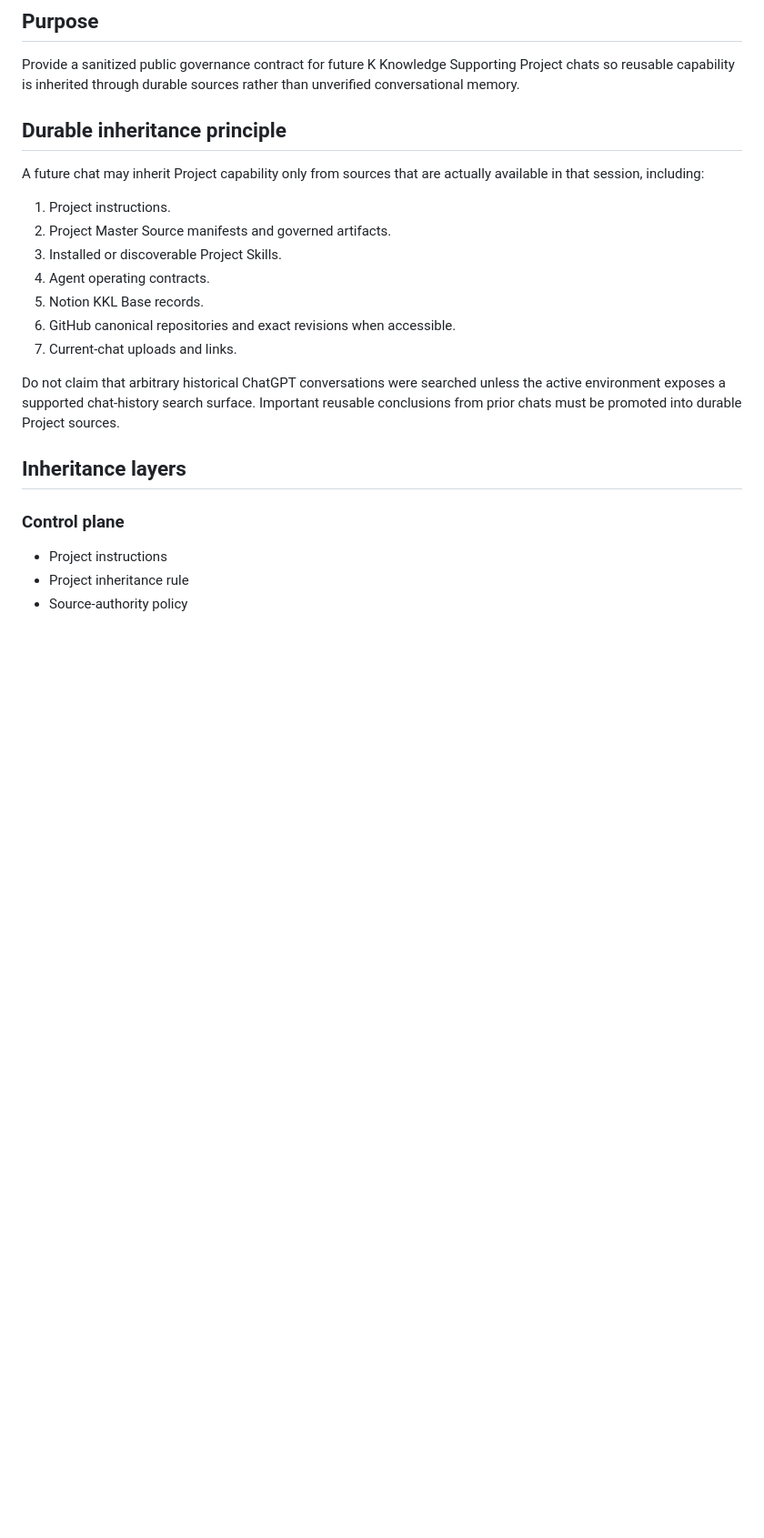
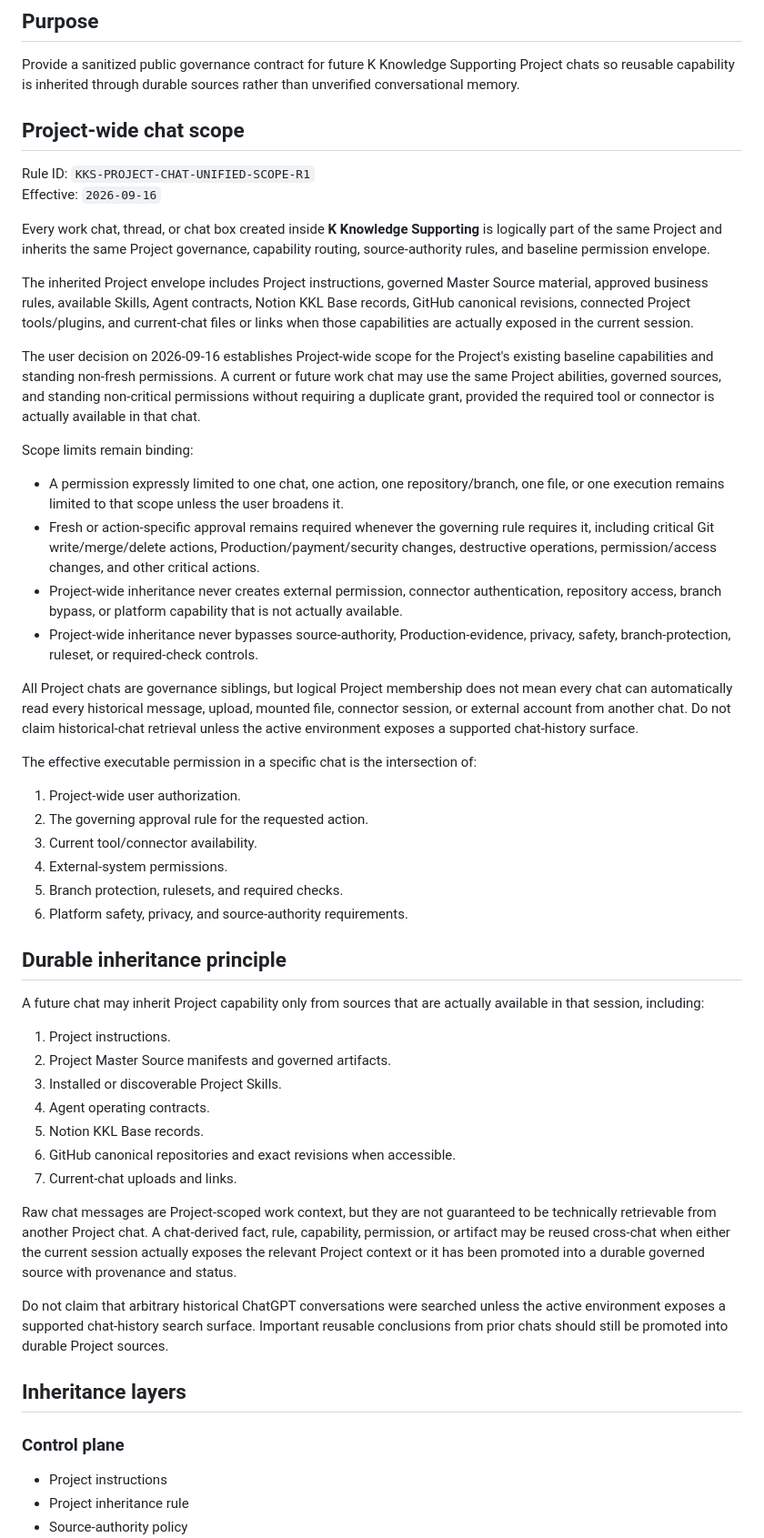
Before and after one commit to RepoKan/K-Knowledgeable-, a Markdown page: docs/governance/K_KNOWLEDGE_SUPPORTING_PROJECT_INHERITANCE_R1.md, the part around one of its changes. Shown at 91% size. Drawn GitHub-style; blank space fills up the shorter version.

Commit message:
governance: add Project-wide chat unified scope rule

```diff
--- a/docs/governance/K_KNOWLEDGE_SUPPORTING_PROJECT_INHERITANCE_R1.md
+++ b/docs/governance/K_KNOWLEDGE_SUPPORTING_PROJECT_INHERITANCE_R1.md
@@ -5,6 +5,35 @@ Rule ID: `KKS-PROJECT-INHERITANCE-R1`
 ## Purpose
 
 Provide a sanitized public governance contract for future K Knowledge Supporting Project chats so reusable capability is inherited through durable sources rather than unverified conversational memory.
+
+## Project-wide chat scope
+
+Rule ID: `KKS-PROJECT-CHAT-UNIFIED-SCOPE-R1`
+Effective: `2026-09-16`
+
+Every work chat, thread, or chat box created inside **K Knowledge Supporting** is logically part of the same Project and inherits the same Project governance, capability routing, source-authority rules, and baseline permission envelope.
+
+The inherited Project envelope includes Project instructions, governed Master Source material, approved business rules, available Skills, Agent contracts, Notion KKL Base records, GitHub canonical revisions, connected Project tools/plugins, and current-chat files or links when those capabilities are actually exposed in the current session.
+
+The user decision on 2026-09-16 establishes Project-wide scope for the Project's existing baseline capabilities and standing non-fresh permissions. A current or future work chat may use the same Project abilities, governed sources, and standing non-critical permissions without requiring a duplicate grant, provided the required tool or connector is actually available in that chat.
+
+Scope limits remain binding:
+
+- A permission expressly limited to one chat, one action, one repository/branch, one file, or one execution remains limited to that scope unless the user broadens it.
+- Fresh or action-specific approval remains required whenever the governing rule requires it, including critical Git write/merge/delete actions, Production/payment/security changes, destructive operations, permission/access changes, and other critical actions.
+- Project-wide inheritance never creates external permission, connector authentication, repository access, branch bypass, or platform capability that is not actually available.
+- Project-wide inheritance never bypasses source-authority, Production-evidence, privacy, safety, branch-protection, ruleset, or required-check controls.
+
+All Project chats are governance siblings, but logical Project membership does not mean every chat can automatically read every historical message, upload, mounted file, connector session, or external account from another chat. Do not claim historical-chat retrieval unless the active environment exposes a supported chat-history surface.
+
+The effective executable permission in a specific chat is the intersection of:
+
+1. Project-wide user authorization.
+2. The governing approval rule for the requested action.
+3. Current tool/connector availability.
+4. External-system permissions.
+5. Branch protection, rulesets, and required checks.
+6. Platform safety, privacy, and source-authority requirements.
 
 ## Durable inheritance principle
 
@@ -18,7 +47,9 @@ A future chat may inherit Project capability only from sources that are actually
 6. GitHub canonical repositories and exact revisions when accessible.
 7. Current-chat uploads and links.
 
-Do not claim that arbitrary historical ChatGPT conversations were searched unless the active environment exposes a supported chat-history search surface. Important reusable conclusions from prior chats must be promoted into durable Project sources.
+Raw chat messages are Project-scoped work context, but they are not guaranteed to be technically retrievable from another Project chat. A chat-derived fact, rule, capability, permission, or artifact may be reused cross-chat when either the current session actually exposes the relevant Project context or it has been promoted into a durable governed source with provenance and status.
+
+Do not claim that arbitrary historical ChatGPT conversations were searched unless the active environment exposes a supported chat-history search surface. Important reusable conclusions from prior chats should still be promoted into durable Project sources.
 
 ## Inheritance layers
 
```
Also changed, not shown: other parts of docs/governance/K_KNOWLEDGE_SUPPORTING_PROJECT_INHERITANCE_R1.md (+18 -7 lines).
